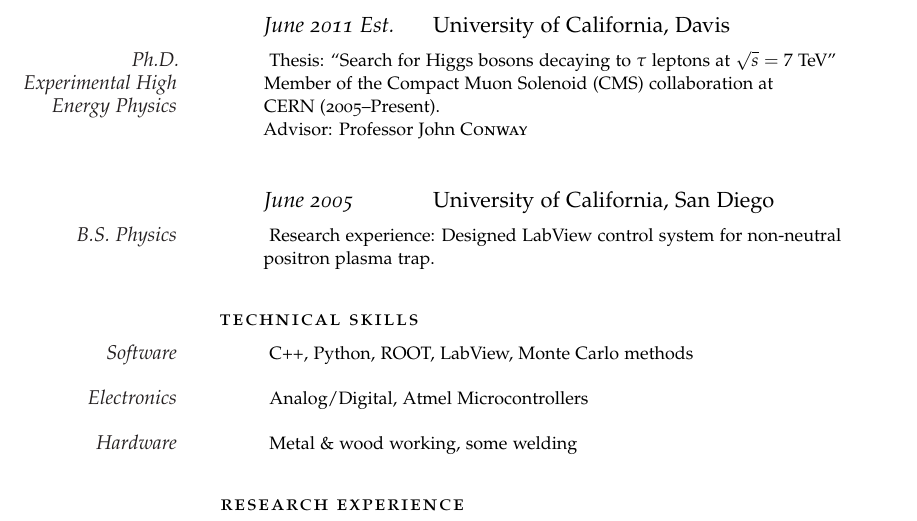
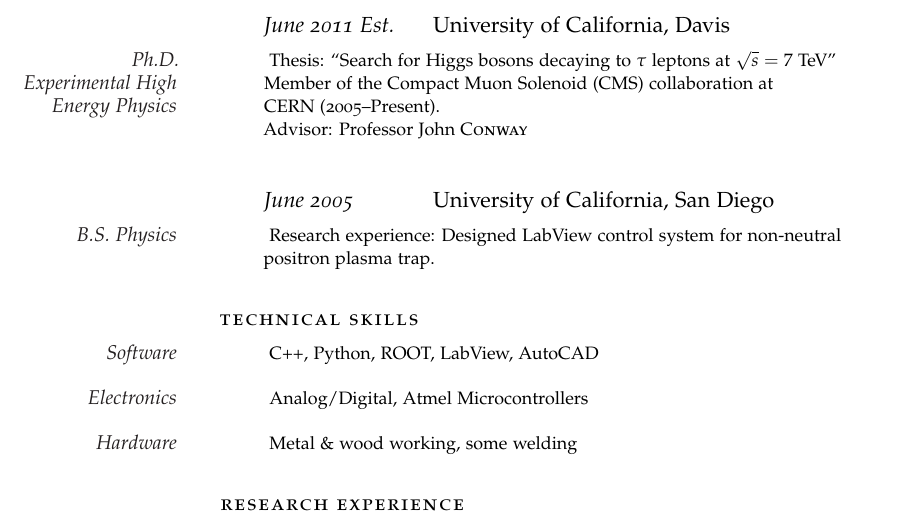
Before and after one commit to ekfriis/vitae, a LaTeX CV (cv.tex): part of page 1 of 2, cut so that both start at the same text. Compiled offline with pdfLaTeX.

Commit message:
Revert "final version for mickey"
This reverts commit 7872a14d42927f1acca338e1d54ffb2bc26ae704.

Undoing non-academic edits.

```diff
--- a/cv.tex
+++ b/cv.tex
@@ -76,8 +76,7 @@ control system for non-neutral positron plasma trap.}
 \spacedlowsmallcaps{Technical Skills}
 \vspace{0.5em}
 
-\Description{\MarginDate{Software} C++, Python, ROOT, LabView, Monte Carlo
-methods}
+\Description{\MarginDate{Software} C++, Python, ROOT, LabView, AutoCAD}
 \vspace{1em}
 \Description{\MarginDate{Electronics} Analog/Digital, Atmel Microcontrollers}
 \vspace{1em}
```
